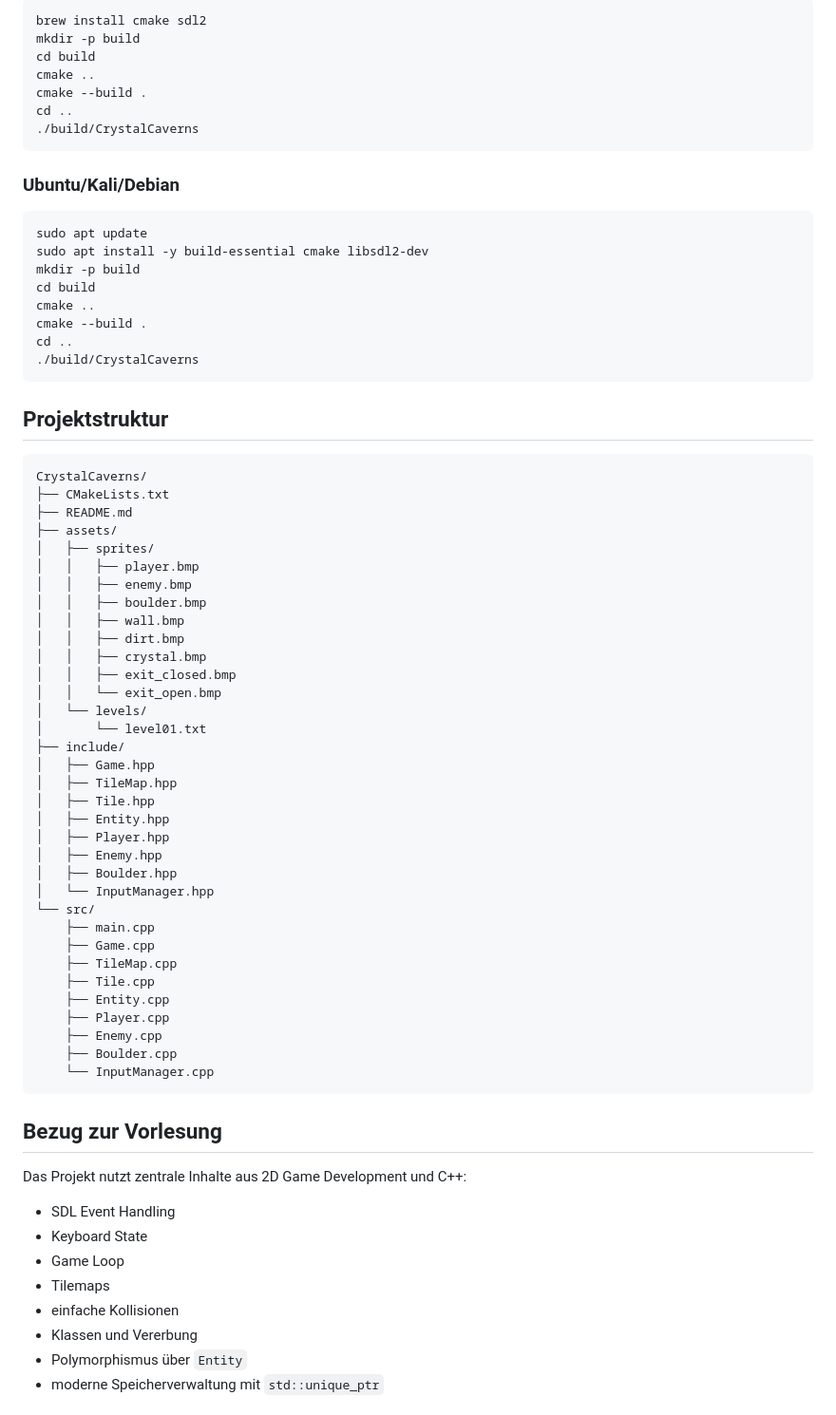
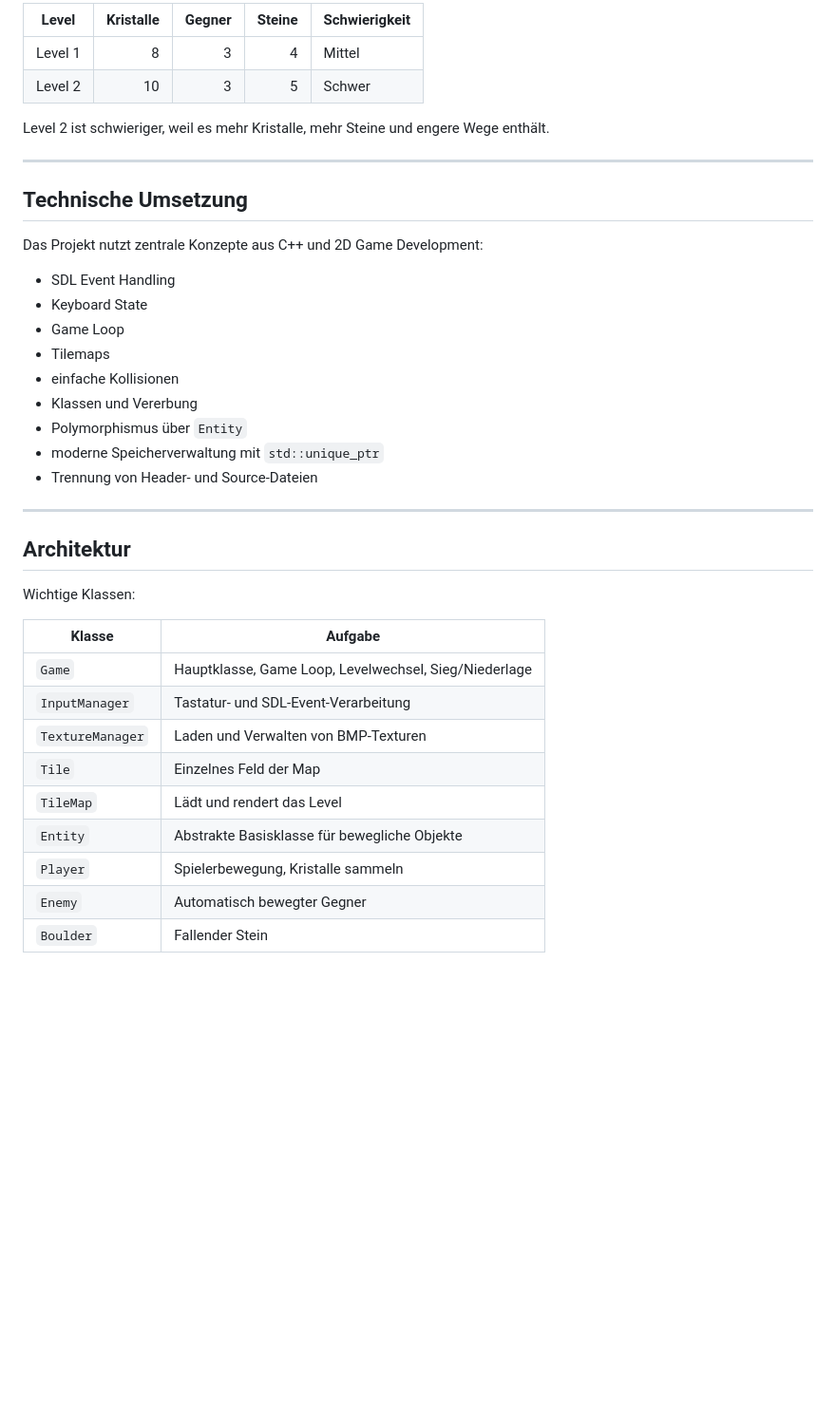
Before and after one commit to Mc-smail/CrystalCaverns, a Markdown page: README.md, the part around one of its changes. Shown at 95% size. Rendered like a GitHub page; blank space fills up the shorter version.

````diff
--- a/README.md
+++ b/README.md
@@ -41,69 +80,16 @@ Der Spieler bewegt sich durch eine Höhle, sammelt Kristalle, vermeidet Gegner u
 
-```bash
-brew install cmake sdl2
-mkdir -p build
-cd build
-cmake ..
-cmake --build .
-cd ..
-./build/CrystalCaverns
-```
+| Level | Kristalle | Gegner | Steine | Schwierigkeit |
+|---|---:|---:|---:|---|
+| Level 1 | 8 | 3 | 4 | Mittel |
+| Level 2 | 10 | 3 | 5 | Schwer |
 
-### Ubuntu/Kali/Debian
+Level 2 ist schwieriger, weil es mehr Kristalle, mehr Steine und engere Wege enthält.
 
-```bash
-sudo apt update
-sudo apt install -y build-essential cmake libsdl2-dev
-mkdir -p build
-cd build
-cmake ..
-cmake --build .
-cd ..
-./build/CrystalCaverns
-```
+---
 
-## Projektstruktur
+## Technische Umsetzung
 
-```text
-CrystalCaverns/
-├── CMakeLists.txt
-├── README.md
-├── assets/
-│   ├── sprites/
-│   │   ├── player.bmp
-│   │   ├── enemy.bmp
-│   │   ├── boulder.bmp
-│   │   ├── wall.bmp
-│   │   ├── dirt.bmp
-│   │   ├── crystal.bmp
-│   │   ├── exit_closed.bmp
-│   │   └── exit_open.bmp
-│   └── levels/
-│       └── level01.txt
-├── include/
-│   ├── Game.hpp
-│   ├── TileMap.hpp
-│   ├── Tile.hpp
-│   ├── Entity.hpp
-│   ├── Player.hpp
-│   ├── Enemy.hpp
-│   ├── Boulder.hpp
-│   └── InputManager.hpp
-└── src/
-    ├── main.cpp
-    ├── Game.cpp
-    ├── TileMap.cpp
-    ├── Tile.cpp
-    ├── Entity.cpp
-    ├── Player.cpp
-    ├── Enemy.cpp
-    ├── Boulder.cpp
-    └── InputManager.cpp
-```
-
-## Bezug zur Vorlesung
-
-Das Projekt nutzt zentrale Inhalte aus 2D Game Development und C++:
+Das Projekt nutzt zentrale Konzepte aus C++ und 2D Game Development:
 
 - SDL Event Handling
 - Keyboard State
@@ -113,4 +99,23 @@ Das Projekt nutzt zentrale Inhalte aus 2D Game Development und C++:
 - Klassen und Vererbung
 - Polymorphismus über `Entity`
 - moderne Speicherverwaltung mit `std::unique_ptr`
+- Trennung von Header- und Source-Dateien
 
+---
+
+## Architektur
+
+Wichtige Klassen:
+
+| Klasse | Aufgabe |
+|---|---|
+| `Game` | Hauptklasse, Game Loop, Levelwechsel, Sieg/Niederlage |
+| `InputManager` | Tastatur- und SDL-Event-Verarbeitung |
+| `TextureManager` | Laden und Verwalten von BMP-Texturen |
+| `Tile` | Einzelnes Feld der Map |
+| `TileMap` | Lädt und rendert das Level |
+| `Entity` | Abstrakte Basisklasse für bewegliche Objekte |
+| `Player` | Spielerbewegung, Kristalle sammeln |
+| `Enemy` | Automatisch bewegter Gegner |
+| `Boulder` | Fallender Stein |
+
````
Also changed, not shown: other parts of README.md (+208 -26 lines).
